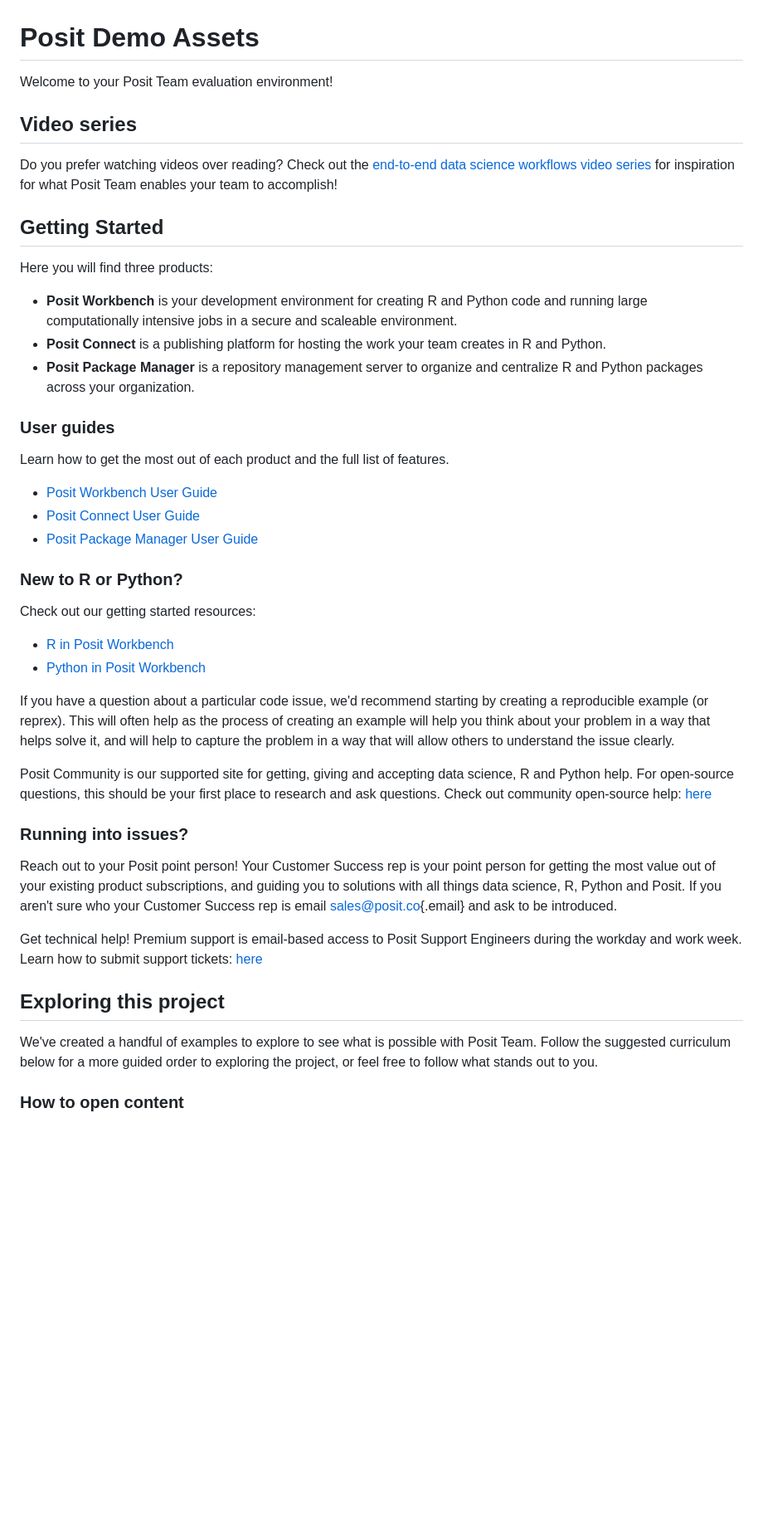
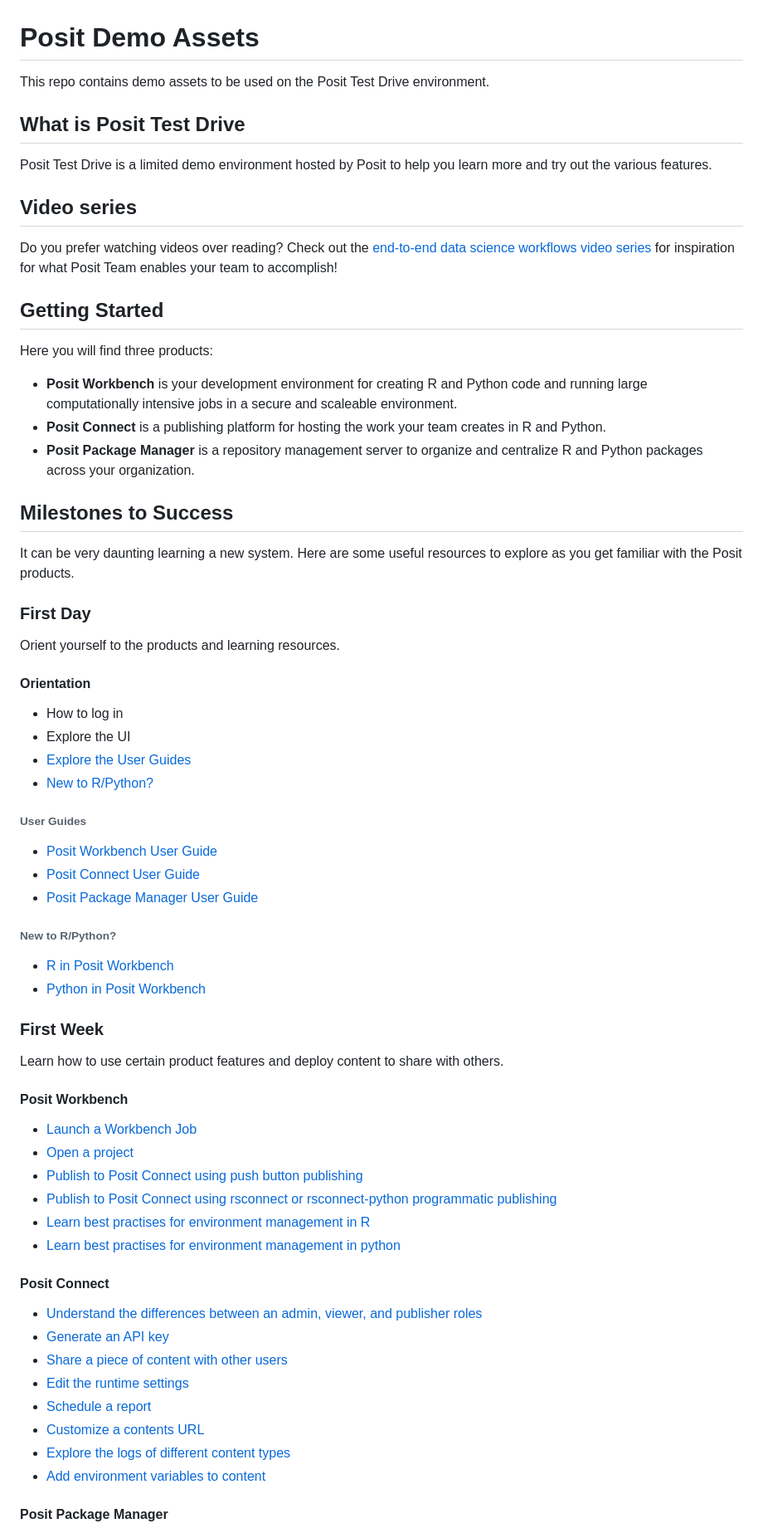
Before and after one commit to rstudio/posit-demo-assets, a Markdown page: README.md, the part around the change printed below. Shown: that part at 83% size. GitHub-like rendering; blank space fills up the shorter version.

```diff
--- a/README.md
+++ b/README.md
@@ -1,6 +1,10 @@
 # Posit Demo Assets
 
-Welcome to your Posit Team evaluation environment!
+This repo contains demo assets to be used on the Posit Test Drive environment.
+
+## What is Posit Test Drive
+
+Posit Test Drive is a limited demo environment hosted by Posit to help you learn more and try out the various features.
 
 ## Video series
 
@@ -10,39 +14,57 @@ Do you prefer watching videos over reading? Check out the [end-to-end data scien
 
 Here you will find three products:
 
--   **Posit Workbench** is your development environment for creating R and Python code and running large computationally intensive jobs in a secure and scaleable environment.
--   **Posit Connect** is a publishing platform for hosting the work your team creates in R and Python.
--   **Posit Package Manager** is a repository management server to organize and centralize R and Python packages across your organization.
+- **Posit Workbench** is your development environment for creating R and Python code and running large computationally intensive jobs in a secure and scaleable environment.
+- **Posit Connect** is a publishing platform for hosting the work your team creates in R and Python.
+- **Posit Package Manager** is a repository management server to organize and centralize R and Python packages across your organization.
 
-### User guides
+## Milestones to Success
+It can be very daunting learning a new system. Here are some useful resources to explore as you get familiar with the Posit products.
 
-Learn how to get the most out of each product and the full list of features.
+### First Day
+Orient yourself to the products and learning resources.
 
--   [Posit Workbench User Guide](https://docs.posit.co/ide/server-pro/user/)
--   [Posit Connect User Guide](https://docs.posit.co/connect/user/)
--   [Posit Package Manager User Guide](https://docs.posit.co/rspm/user/)
+#### Orientation
 
+- How to log in
+- Explore the UI
+- [Explore the User Guides](#user-guides)
+- [New to R/Python?](#new-to-rpython)
 
-### New to R or Python?
+###### User Guides
 
-Check out our getting started resources:
+- [Posit Workbench User Guide](https://docs.posit.co/ide/server-pro/user/)
+- [Posit Connect User Guide](https://docs.posit.co/connect/user/)
+- [Posit Package Manager User Guide](https://docs.posit.co/rspm/user/)
 
--   [R in Posit Workbench](https://docs.posit.co/ide/server-pro/user/posit-workbench/guide/r.html)
--   [Python in Posit Workbench](https://docs.posit.co/ide/server-pro/user/posit-workbench/guide/python.html)
+###### New to R/Python?
 
-If you have a question about a particular code issue, we'd recommend starting by creating a reproducible example (or reprex). This will often help as the process of creating an example will help you think about your problem in a way that helps solve it, and will help to capture the problem in a way that will allow others to understand the issue clearly.
+- [R in Posit Workbench](https://docs.posit.co/ide/server-pro/user/posit-workbench/guide/r.html)
+- [Python in Posit Workbench](https://docs.posit.co/ide/server-pro/user/posit-workbench/guide/python.html)
 
-Posit Community is our supported site for getting, giving and accepting data science, R and Python help. For open-source questions, this should be your first place to research and ask questions. Check out community open-source help: [here](https://community.rstudio.com/)
+### First Week
 
-### Running into issues?
+Learn how to use certain product features and deploy content to share with others.
 
-Reach out to your Posit point person! Your Customer Success rep is your point person for getting the most value out of your existing product subscriptions, and guiding you to solutions with all things data science, R, Python and Posit. If you aren't sure who your Customer Success rep is email [sales\@posit.co](mailto:sales@posit.co){.email} and ask to be introduced.
+#### Posit Workbench
 
-Get technical help! Premium support is email-based access to Posit Support Engineers during the workday and work week. Learn how to submit support tickets: [here](https://support.posit.co/hc/en-us/articles/360004788294-How-do-I-submit-a-Support-ticket-#)
+- [Launch a Workbench Job](https://docs.posit.co/ide/server-pro/user/rstudio-pro/guide/workbench-jobs.html)
+- [Open a project](#how-do-i-open-a-project)
+- [Publish to Posit Connect using push button publishing](https://docs.posit.co/connect/user/publishing/#publishing-general)
+- [Publish to Posit Connect using rsconnect or rsconnect-python programmatic publishing](https://docs.posit.co/connect/user/publishing-cli/)
+- [Learn best practises for environment management in R](https://docs.posit.co/ide/server-pro/user/posit-workbench/guide/r.html#renv)
+- [Learn best practises for environment management in python](https://docs.posit.co/ide/server-pro/user/posit-workbench/guide/python.html#virtual-environments)
 
-## Exploring this project
+#### Posit Connect
 
-We've created a handful of examples to explore to see what is possible with Posit Team. Follow the suggested curriculum below for a more guided order to exploring the project, or feel free to follow what stands out to you.
+- [Understand the differences between an admin, viewer, and publisher roles](https://docs.posit.co/connect/admin/user-management/index.html#user-roles)
+- [Generate an API key](https://docs.posit.co/connect/user/api-keys/)
+- [Share a piece of content with other users](https://docs.posit.co/connect/cookbook/sharing/)
+- [Edit the runtime settings](https://docs.posit.co/connect/user/content-settings/index.html#content-runtime)
+- [Schedule a report](https://docs.posit.co/connect/user/content-settings/#content-schedule)
+- [Customize a contents URL](https://docs.posit.co/connect/user/content-settings/#custom-url)
+- [Explore the logs of different content types](https://docs.posit.co/connect/user/content-settings/#content-logs)
+- [Add environment variables to content](https://docs.posit.co/connect/user/content-settings/#content-vars)
 
-### How to open content
+#### Posit Package Manager
 
```
Also changed, not shown: other parts of README.md (+38 -128 lines).
